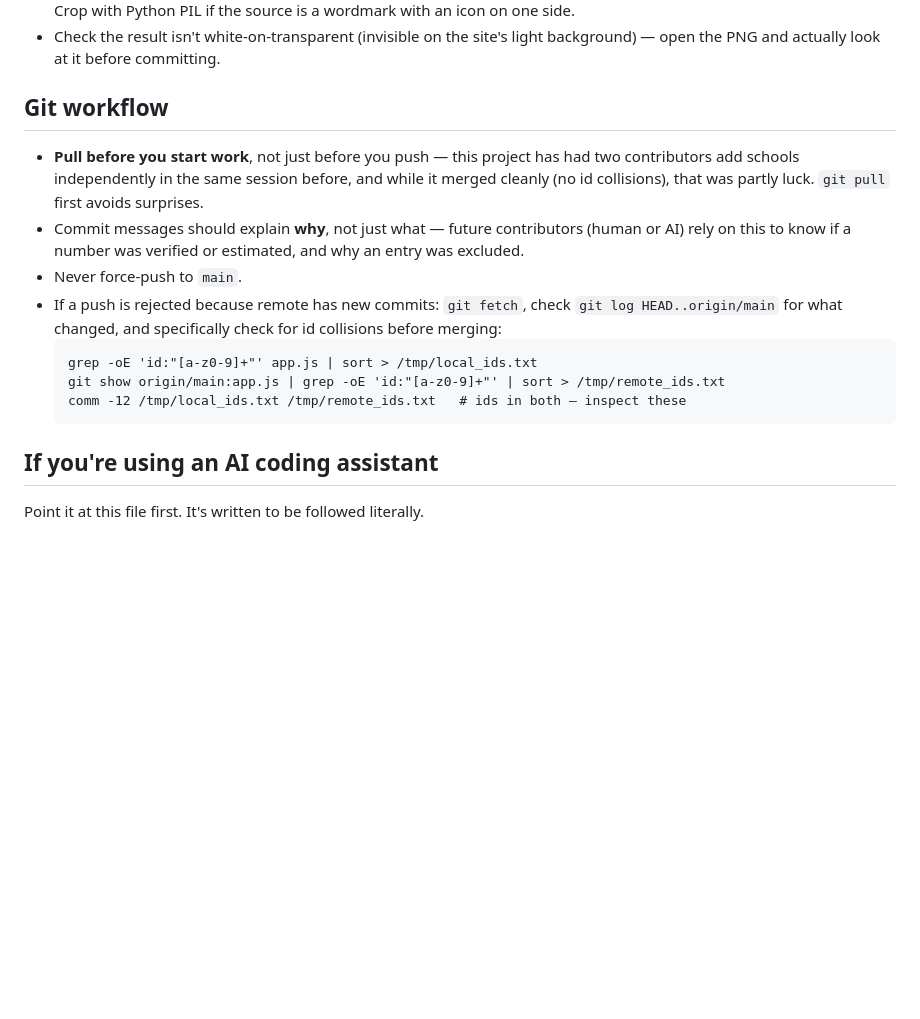
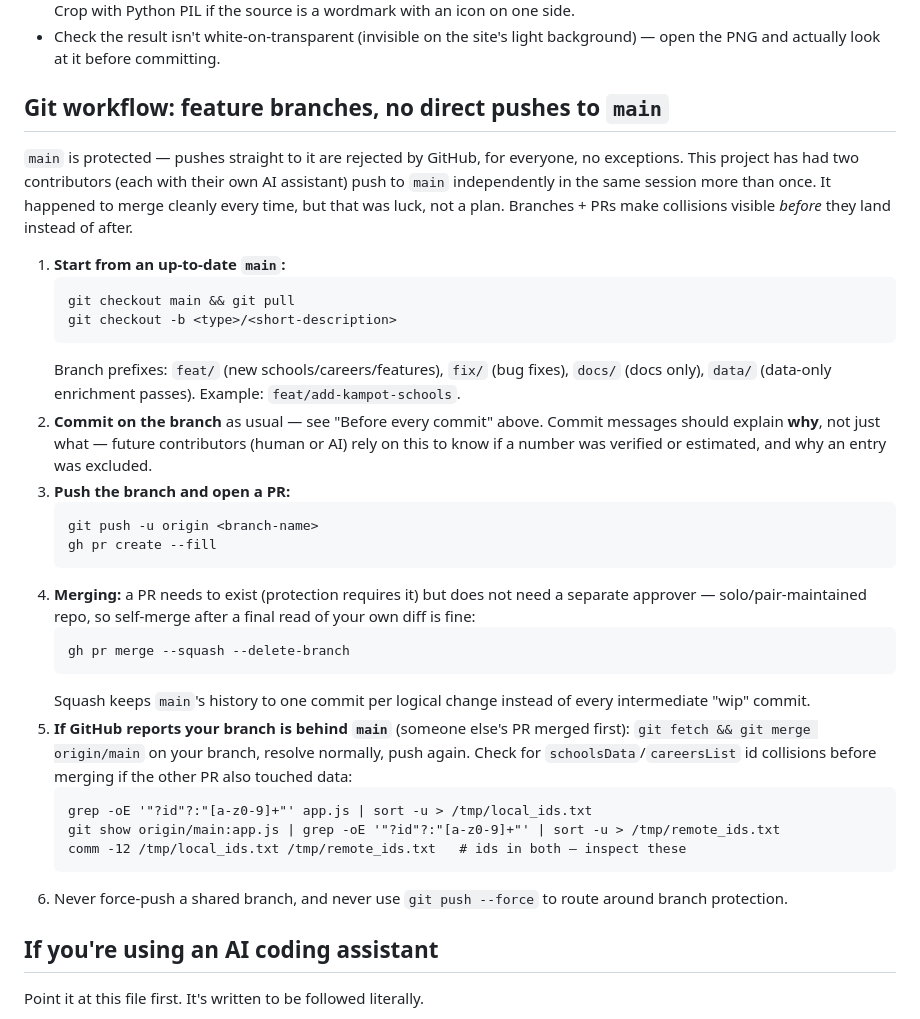
Before and after one commit to yuhoa0070-pixel/Careerpass, a Markdown page: CONTRIBUTING.md, the part around the change. Drawn GitHub-style; blank space fills up the shorter version.

Commit message:
Document feature-branch + PR workflow in CONTRIBUTING.md
main is about to become a protected branch (no direct pushes) because
two contributors' AI assistants have now pushed to main concurrently
more than once in the same session, relying on luck rather than a
process to avoid collisions. This documents the required branch-naming,
commit, PR, and self-merge workflow, and updates the id-collision-check
commands to match the current quoted-key data format.

Co-Authored-By: Claude Sonnet 5 <noreply@anthropic.com>

````diff
--- a/CONTRIBUTING.md
+++ b/CONTRIBUTING.md
@@ -111,24 +111,51 @@ trades, education, tourism, agriculture, law, media, culinary`. The
   light background) — open the PNG and actually look at it before
   committing.
 
-## Git workflow
+## Git workflow: feature branches, no direct pushes to `main`
 
-- **Pull before you start work**, not just before you push — this project
-  has had two contributors add schools independently in the same session
-  before, and while it merged cleanly (no id collisions), that was partly
-  luck. `git pull` first avoids surprises.
-- Commit messages should explain **why**, not just what — future
-  contributors (human or AI) rely on this to know if a number was verified
-  or estimated, and why an entry was excluded.
-- Never force-push to `main`.
-- If a push is rejected because remote has new commits: `git fetch`, check
-  `git log HEAD..origin/main` for what changed, and specifically check for
-  id collisions before merging:
-  ```
-  grep -oE 'id:"[a-z0-9]+"' app.js | sort > /tmp/local_ids.txt
-  git show origin/main:app.js | grep -oE 'id:"[a-z0-9]+"' | sort > /tmp/remote_ids.txt
-  comm -12 /tmp/local_ids.txt /tmp/remote_ids.txt   # ids in both — inspect these
-  ```
+`main` is protected — pushes straight to it are rejected by GitHub, for
+everyone, no exceptions. This project has had two contributors (each with
+their own AI assistant) push to `main` independently in the same session
+more than once. It happened to merge cleanly every time, but that was luck,
+not a plan. Branches + PRs make collisions visible *before* they land
+instead of after.
+
+1. **Start from an up-to-date `main`:**
+   ```
+   git checkout main && git pull
+   git checkout -b <type>/<short-description>
+   ```
+   Branch prefixes: `feat/` (new schools/careers/features), `fix/` (bug
+   fixes), `docs/` (docs only), `data/` (data-only enrichment passes).
+   Example: `feat/add-kampot-schools`.
+2. **Commit on the branch** as usual — see "Before every commit" above.
+   Commit messages should explain **why**, not just what — future
+   contributors (human or AI) rely on this to know if a number was verified
+   or estimated, and why an entry was excluded.
+3. **Push the branch and open a PR:**
+   ```
+   git push -u origin <branch-name>
+   gh pr create --fill
+   ```
+4. **Merging:** a PR needs to exist (protection requires it) but does not
+   need a separate approver — solo/pair-maintained repo, so self-merge
+   after a final read of your own diff is fine:
+   ```
+   gh pr merge --squash --delete-branch
+   ```
+   Squash keeps `main`'s history to one commit per logical change instead
+   of every intermediate "wip" commit.
+5. **If GitHub reports your branch is behind `main`** (someone else's PR
+   merged first): `git fetch && git merge origin/main` on your branch,
+   resolve normally, push again. Check for `schoolsData`/`careersList` id
+   collisions before merging if the other PR also touched data:
+   ```
+   grep -oE '"?id"?:"[a-z0-9]+"' app.js | sort -u > /tmp/local_ids.txt
+   git show origin/main:app.js | grep -oE '"?id"?:"[a-z0-9]+"' | sort -u > /tmp/remote_ids.txt
+   comm -12 /tmp/local_ids.txt /tmp/remote_ids.txt   # ids in both — inspect these
+   ```
+6. Never force-push a shared branch, and never use `git push --force` to
+   route around branch protection.
 
 ## If you're using an AI coding assistant
 
````
